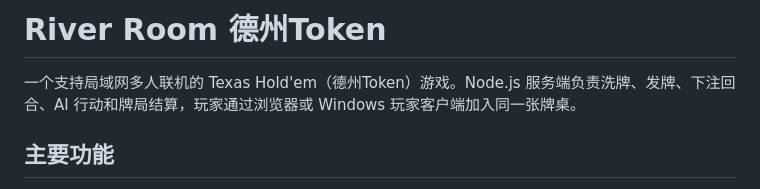
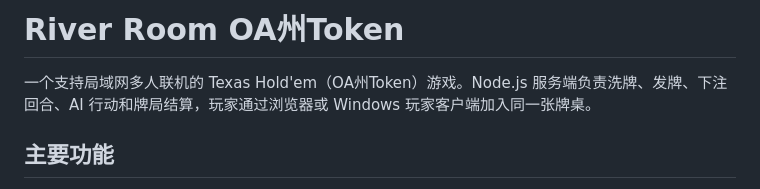
Before and after one commit to WhisperAutumn/Texas-Hold-em, a Markdown page: README.md, the part around the change. Rendered like a GitHub page.

```diff
--- a/README.md
+++ b/README.md
@@ -1,6 +1,6 @@
-# River Room 德州Token
+# River Room OA州Token
 
-一个支持局域网多人联机的 Texas Hold'em（德州Token）游戏。Node.js 服务端负责洗牌、发牌、下注回合、AI 行动和牌局结算，玩家通过浏览器或 Windows 玩家客户端加入同一张牌桌。
+一个支持局域网多人联机的 Texas Hold'em（OA州Token）游戏。Node.js 服务端负责洗牌、发牌、下注回合、AI 行动和牌局结算，玩家通过浏览器或 Windows 玩家客户端加入同一张牌桌。
 
 ## 主要功能
 
```
